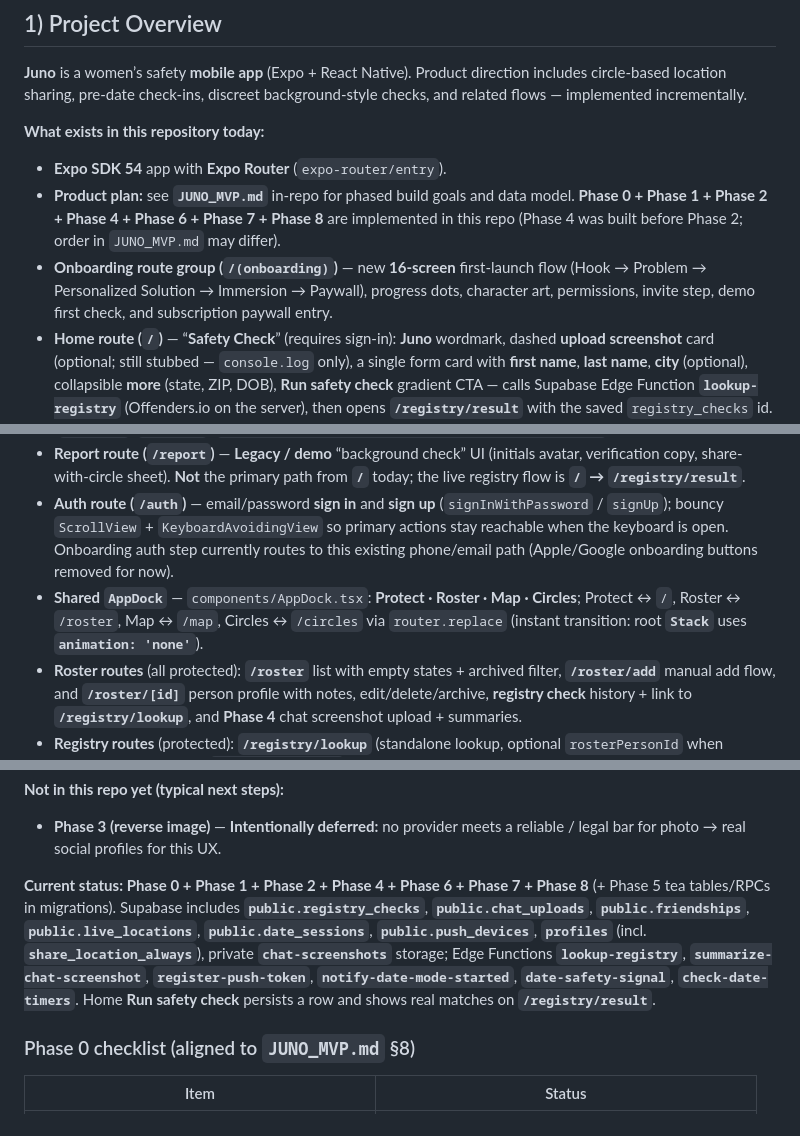
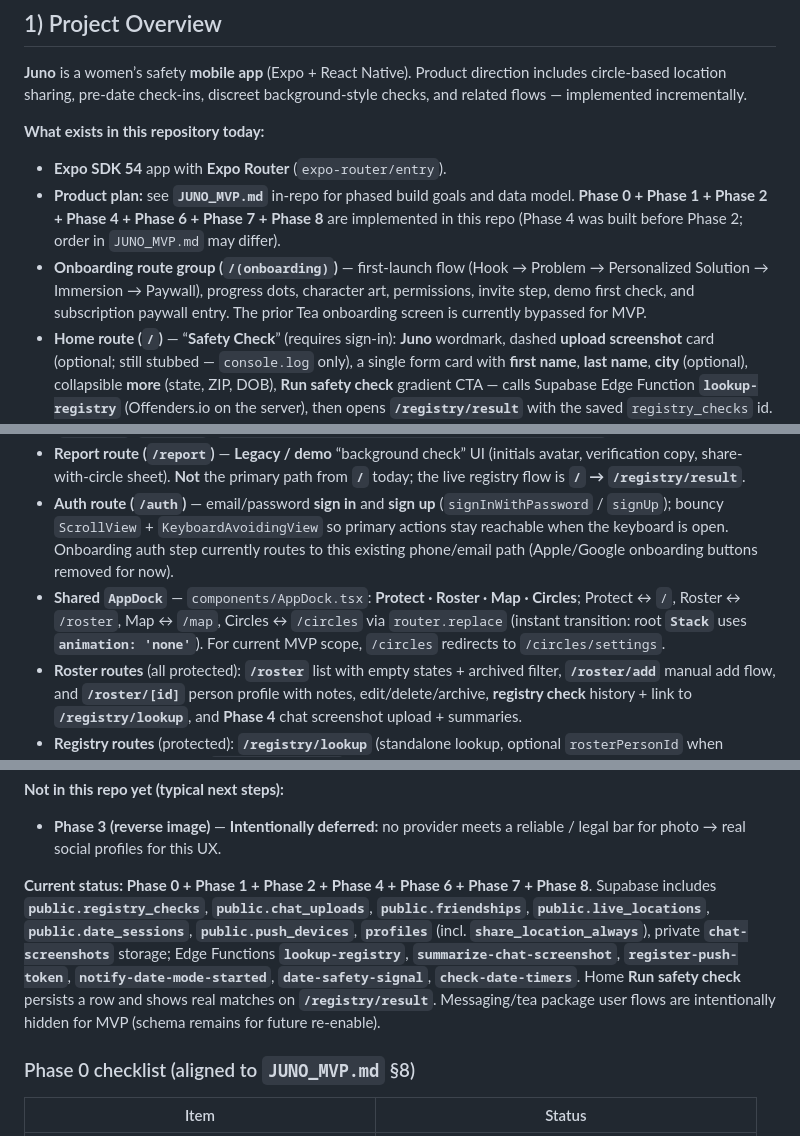
Before and after one commit to rintaroes/Juno, a Markdown page: README.md, 3 parts joined by grey strips. Rendered like a GitHub page.

```diff
--- a/README.md
+++ b/README.md
@@ -14,12 +14,12 @@ This document is the **source of truth for technical implementation** of the cur
 
 - **Expo SDK 54** app with **Expo Router** (`expo-router/entry`).
 - **Product plan:** see **`JUNO_MVP.md`** in-repo for phased build goals and data model. **Phase 0 + Phase 1 + Phase 2 + Phase 4 + Phase 6 + Phase 7 + Phase 8** are implemented in this repo (Phase 4 was built before Phase 2; order in `JUNO_MVP.md` may differ).
-- **Onboarding route group (`/(onboarding)`)** — new **16-screen** first-launch flow (Hook → Problem → Personalized Solution → Immersion → Paywall), progress dots, character art, permissions, invite step, demo first check, and subscription paywall entry.
+- **Onboarding route group (`/(onboarding)`)** — first-launch flow (Hook → Problem → Personalized Solution → Immersion → Paywall), progress dots, character art, permissions, invite step, demo first check, and subscription paywall entry. The prior Tea onboarding screen is currently bypassed for MVP.
 - **Home route (`/`)** — “**Safety Check**” (requires sign-in): **Juno** wordmark, dashed **upload screenshot** card (optional; still stubbed — `console.log` only), a single form card with **first name**, **last name**, **city** (optional), collapsible **more** (state, ZIP, DOB), **Run safety check** gradient CTA — calls Supabase Edge Function **`lookup-registry`** (Offenders.io on the server), then opens **`/registry/result`** with the saved `registry_checks` id. **Sign out** and disclaimer copy. No “signed in as” line on this screen.
 - **Map route (`/map`)** — **Phase 7 + 8 live circle map + date mode + safety signals + optional always-on location:** Foreground **`expo-location`** watch while **`/map` is focused** → **`update_my_live_location`**; optional **“Always share location”** (saved on **`profiles.share_location_always`**) enables **`expo-task-manager`** background updates + OS permissions (Life360-style; rebuild required). **Supabase Realtime** + poll on **`live_locations`**; **`list_friends_map_snapshots`** for pins. **`react-native-maps`**, camera tuned for dock + Circle sheet. Glass **search**; **Date mode** + **I'm safe** / **Alert circle** pushes; **`notify-date-mode-started`** on session start. Tables / migrations: **`live_locations`**, **`date_sessions`**, **`push_devices`**, **`profiles.share_location_always`** (`phase7_*`, `phase8_*`, **`20260429120000_profiles_share_location_always.sql`**).
 - **Report route (`/report`)** — **Legacy / demo** “background check” UI (initials avatar, verification copy, share-with-circle sheet). **Not** the primary path from **`/`** today; the live registry flow is **`/` → `/registry/result`**.
 - **Auth route (`/auth`)** — email/password **sign in** and **sign up** (`signInWithPassword` / `signUp`); bouncy `ScrollView` + `KeyboardAvoidingView` so primary actions stay reachable when the keyboard is open. Onboarding auth step currently routes to this existing phone/email path (Apple/Google onboarding buttons removed for now).
-- **Shared `AppDock`** — `components/AppDock.tsx`: **Protect · Roster · Map · Circles**; Protect ↔ `/`, Roster ↔ `/roster`, Map ↔ `/map`, Circles ↔ `/circles` via `router.replace` (instant transition: root **`Stack`** uses **`animation: 'none'`**).
+- **Shared `AppDock`** — `components/AppDock.tsx`: **Protect · Roster · Map · Circles**; Protect ↔ `/`, Roster ↔ `/roster`, Map ↔ `/map`, Circles ↔ `/circles` via `router.replace` (instant transition: root **`Stack`** uses **`animation: 'none'`**). For current MVP scope, `/circles` redirects to `/circles/settings`.
 - **Roster routes** (all protected): **`/roster`** list with empty states + archived filter, **`/roster/add`** manual add flow, and **`/roster/[id]`** person profile with notes, edit/delete/archive, **registry check** history + link to **`/registry/lookup`**, and **Phase 4** chat screenshot upload + summaries.
 - **Registry routes** (protected): **`/registry/lookup`** (standalone lookup, optional `rosterPersonId` when opened from a person), **`/registry/result`** — Offenders.io-backed matches (photos sorted first; tap photo for full-screen), **Save to roster** / **merge into existing person**.
 - **Global design tokens** under `/theme` (colors, typography, spacing, radii, layout, shadows, **`mapGoogleStyle.ts`** for map JSON, **`getDockOuterHeight()`** for layout math). **`theme/shadows.ts`** tints use **`colors`** (e.g. primary / primaryContainer) instead of hardcoded purple hex where applicable.
@@ -29,7 +29,7 @@ This document is the **source of truth for technical implementation** of the cur
 
 - **Phase 3 (reverse image)** — **Intentionally deferred:** no provider meets a reliable / legal bar for photo → real social profiles for this UX.
 
-**Current status:** **Phase 0 + Phase 1 + Phase 2 + Phase 4 + Phase 6 + Phase 7 + Phase 8** (+ Phase 5 tea tables/RPCs in migrations). Supabase includes **`public.registry_checks`**, **`public.chat_uploads`**, **`public.friendships`**, **`public.live_locations`**, **`public.date_sessions`**, **`public.push_devices`**, **`profiles`** (incl. **`share_location_always`**), private **`chat-screenshots`** storage; Edge Functions **`lookup-registry`**, **`summarize-chat-screenshot`**, **`register-push-token`**, **`notify-date-mode-started`**, **`date-safety-signal`**, **`check-date-timers`**. Home **Run safety check** persists a row and shows real matches on **`/registry/result`**.
+**Current status:** **Phase 0 + Phase 1 + Phase 2 + Phase 4 + Phase 6 + Phase 7 + Phase 8**. Supabase includes **`public.registry_checks`**, **`public.chat_uploads`**, **`public.friendships`**, **`public.live_locations`**, **`public.date_sessions`**, **`public.push_devices`**, **`profiles`** (incl. **`share_location_always`**), private **`chat-screenshots`** storage; Edge Functions **`lookup-registry`**, **`summarize-chat-screenshot`**, **`register-push-token`**, **`notify-date-mode-started`**, **`date-safety-signal`**, **`check-date-timers`**. Home **Run safety check** persists a row and shows real matches on **`/registry/result`**. Messaging/tea package user flows are intentionally hidden for MVP (schema remains for future re-enable).
 
 ### Phase 0 checklist (aligned to `JUNO_MVP.md` §8)
 
```
Also changed, not shown: other parts of README.md (+9 -7 lines), JUNO_MVP.md (+16 -18 lines).
